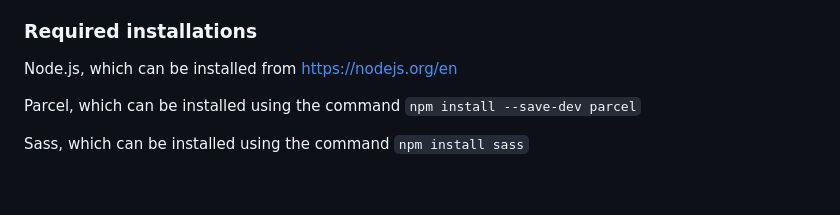
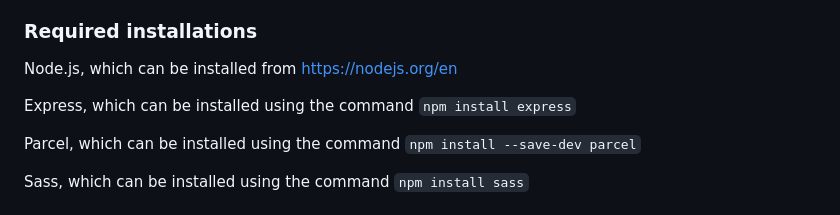
Before and after one commit to ralphburke/TreadmillTracker, a Markdown page: README.md, the part around the change. Rendered like a GitHub page; blank space fills up the shorter version.

```diff
--- a/README.md
+++ b/README.md
@@ -7,6 +7,8 @@ Mobile: 750 x 1334
 
 ### Required installations
 Node.js, which can be installed from https://nodejs.org/en
+
+Express, which can be installed using the command `npm install express`
 
 Parcel, which can be installed using the command `npm install --save-dev parcel`
 
```
